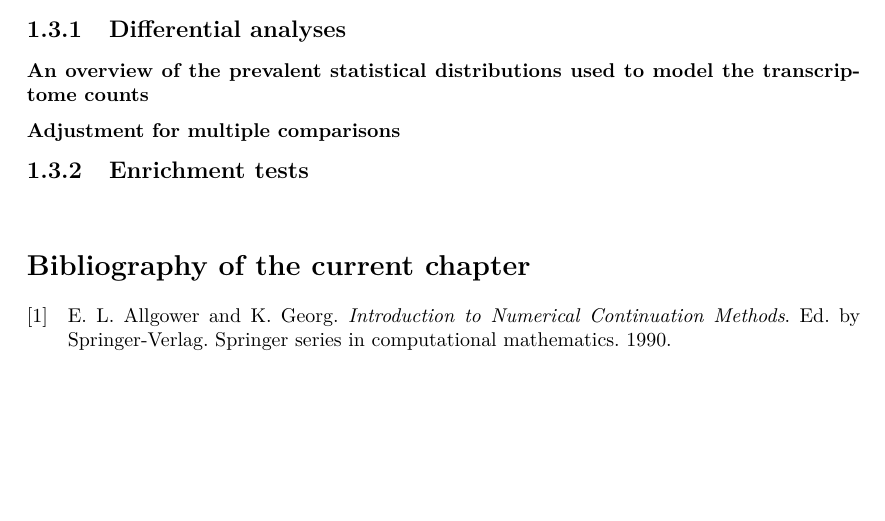
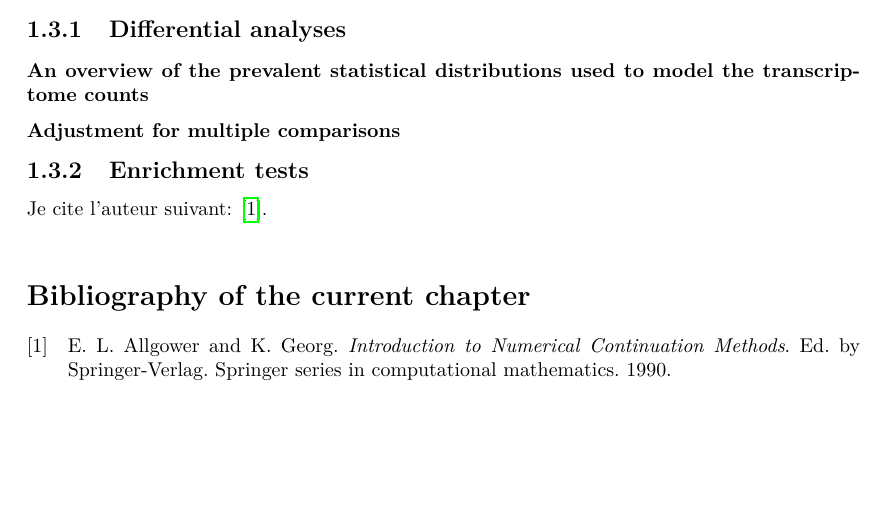
Before and after one commit to bastienchassagnol/bastien-chassagnol-thesis, a LaTeX thesis (thesis/thesis.tex, which reads thesis/configuration/macros.tex): part of page 21 of 31, cut so that both start at the same text. Compiled offline with pdfLaTeX.

Commit message:
add bibliographic elements

```diff
--- a/thesis/configuration/macros.tex
+++ b/thesis/configuration/macros.tex
@@ -1,24 +1,15 @@
 %
 \newcommand\vect[1]{\bm{#1}}
 \newcommand\conj[1]{\overline{#1}}
-
-% derivées
-\newcommand\der[2]{\dfrac{\mathrm{d} #1}{\mathrm{d} #2}}
-\newcommand\derpart[2]{\dfrac{\partial #1}{\partial #2}}
 
 % maths
 %\newcommand\R{\mathbb{R}}
 %\newcommand\Z{\mathbb{Z}}
 %\newcommand\E{\mathrm{e}}
 \newcommand\norm[2]{\left\|#1\right\|^{#2}}
-\newcommand\prodscal[2]{\langle#1,\;#2\rangle}
 \newcommand\sphere{\mathbf{S}}
 \DeclareMathOperator*{\argmax}{arg\,max}
 \DeclareMathOperator*{\argmin}{arg\,min}
-
-% style
-\newcommand\latin[1]{\textit{#1}}
-\newcommand\imp[1]{\textcolor{red!70}{#1}}
 
 % intervalle d'entier
 \newcommand\interint[2]{\left\llbracket 1, 5\right\rrbracket}
--- a/thesis/thesis.tex
+++ b/thesis/thesis.tex
@@ -3,7 +3,7 @@
 % liste des packages à charger
 \usepackage{booktabs} % pour des beaux tableaux
 \usepackage{pgfplots} % pgfplots
-\usepackage{tdsfrmath} % lots of predefined maths operators, no need to call amsmaths, as alreay loaded
+\usepackage[taupe, suite]{tdsfrmath} % lots of predefined maths operators, no need to call amsmaths, as alreay loaded
 %\usepackage{algorithmic,algorithm} % les algorithmes
 \usepackage[xindy,acronyms,symbols]{glossaries} % le glossaire, avec les définitions
 \usepackage[utf8]{inputenc}
@@ -28,7 +28,7 @@
 \input{configuration/macros}
 
 % Génération de l'index
-\makeindex
+%\makeindex
 
 % Génération du glossaire et configuration
 \makeglossaries
@@ -40,7 +40,7 @@
 \loadglsentries{auxiliaires/symboles}
 
 % la bibliographie
-\usepackage[backend=biber, maxnames=6, giveninits=true]{biblatex}
+\usepackage[maxnames=6, giveninits=true, backend=biber]{biblatex}
 \addbibresource{bibliographie.bib}
 
 \begin{document}
@@ -82,6 +82,7 @@
 \include{chapters/introduction}
 
 \include{chapters/chapitre1}
+Je cite l'auteur suivant: \cite{Allgower1990}.
 \include{chapters/chapitre2}
 \include{chapters/chapitre3}
 
```
Also changed, not shown: latexmk/latexmkrc (deleted), thesis/thesis.tex (2 more changed lines), 1 other file.
